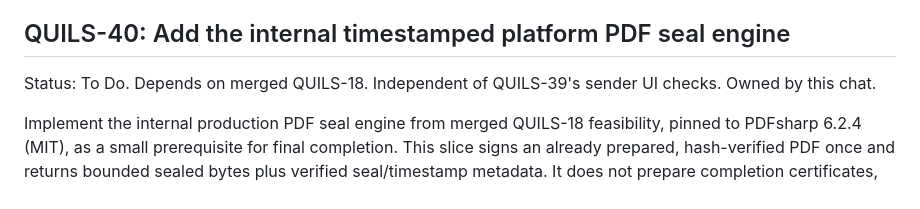
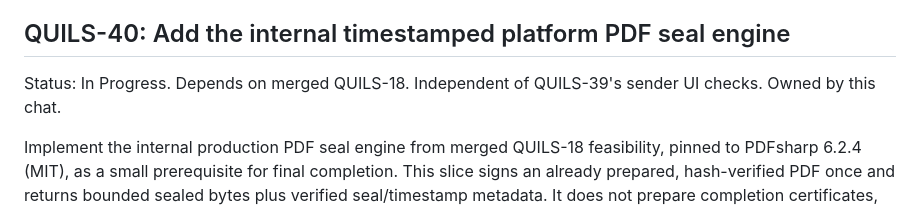
Before and after one commit to henrique-meyer/quillsign, a Markdown page: docs/plan.md, the part around the change. Drawn GitHub-style.

Commit message:
QUILS-40 begin internal PDF seal implementation

```diff
--- a/docs/plan.md
+++ b/docs/plan.md
@@ -469,7 +469,7 @@ Validation: All 724 .NET tests and 11 Node tests pass. Twenty-six new TestServer
 
 ## QUILS-40: Add the internal timestamped platform PDF seal engine
 
-Status: To Do. Depends on merged QUILS-18. Independent of QUILS-39's sender UI checks. Owned by this chat.
+Status: In Progress. Depends on merged QUILS-18. Independent of QUILS-39's sender UI checks. Owned by this chat.
 
 Implement the internal production PDF seal engine from merged QUILS-18 feasibility, pinned to PDFsharp 6.2.4 (MIT), as a small prerequisite for final completion. This slice signs an already prepared, hash-verified PDF once and returns bounded sealed bytes plus verified seal/timestamp metadata. It does not prepare completion certificates, mutate envelope state, persist final blobs, queue unsupported jobs, expose public sealing/verification endpoints or send mail.
 
```
